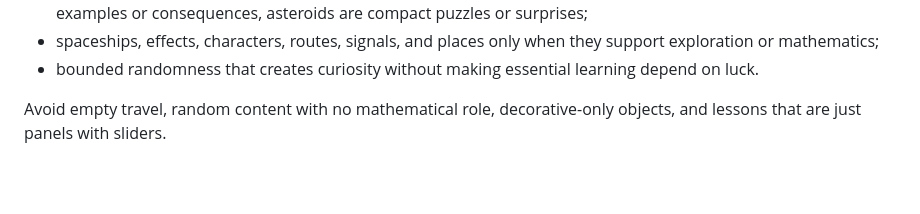
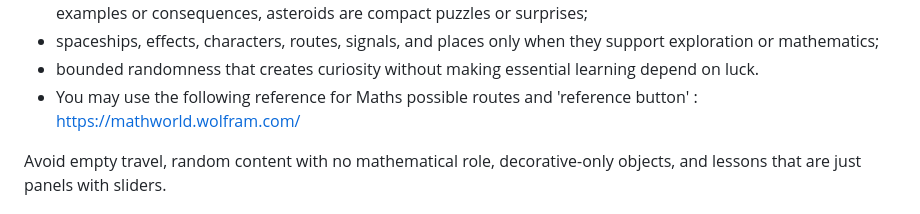
Before and after one commit to BELMALLEM/MathsSpace, a Markdown page: docs/prompt.md, the part around the change. Rendered like a GitHub page; blank space fills up the shorter version.

Commit message:
docs: add reference for Maths possible routes and 'reference button'

```diff
--- a/docs/prompt.md
+++ b/docs/prompt.md
@@ -77,6 +77,7 @@ The world should feel alive and explorable:
   support exploration or mathematics;
 - bounded randomness that creates curiosity without making essential learning
   depend on luck.
+- You may use the following reference for Maths possible routes and 'reference button' : https://mathworld.wolfram.com/
 
 Avoid empty travel, random content with no mathematical role, decorative-only
 objects, and lessons that are just panels with sliders.
```
